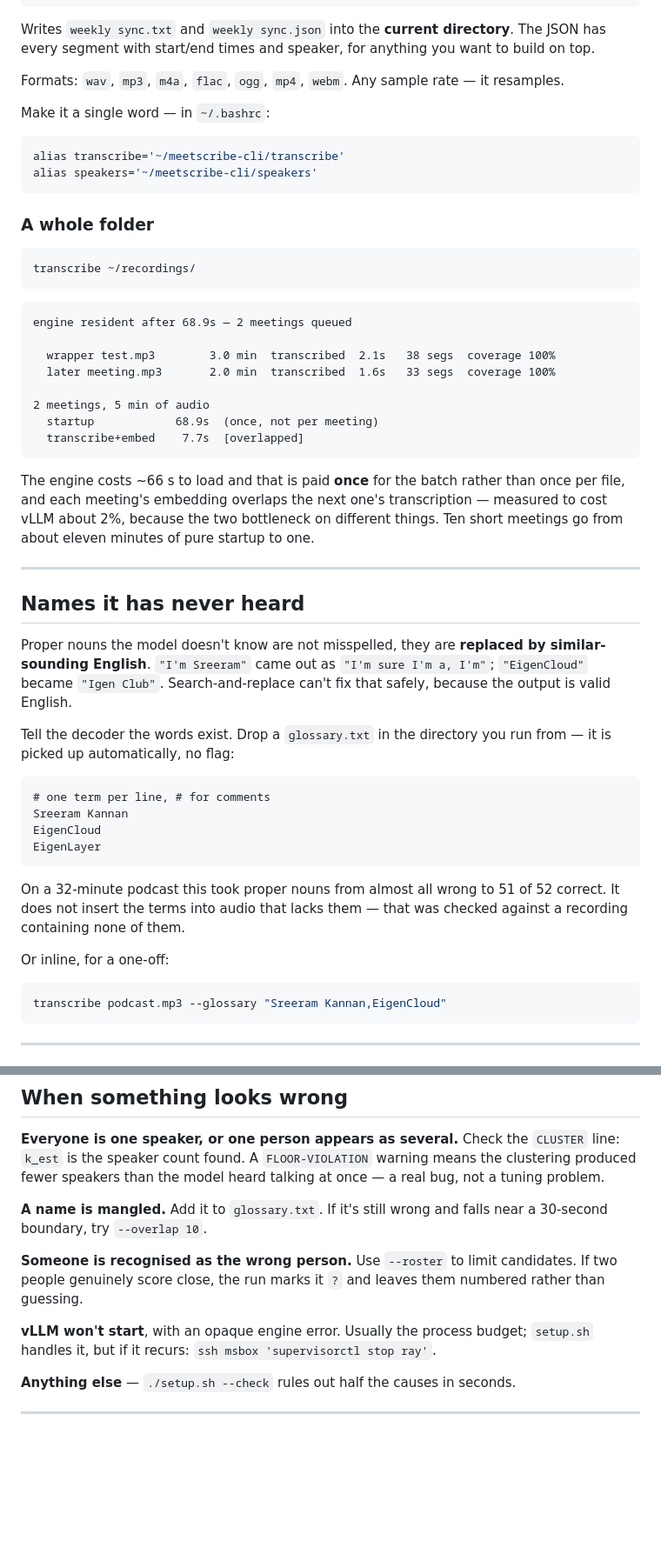
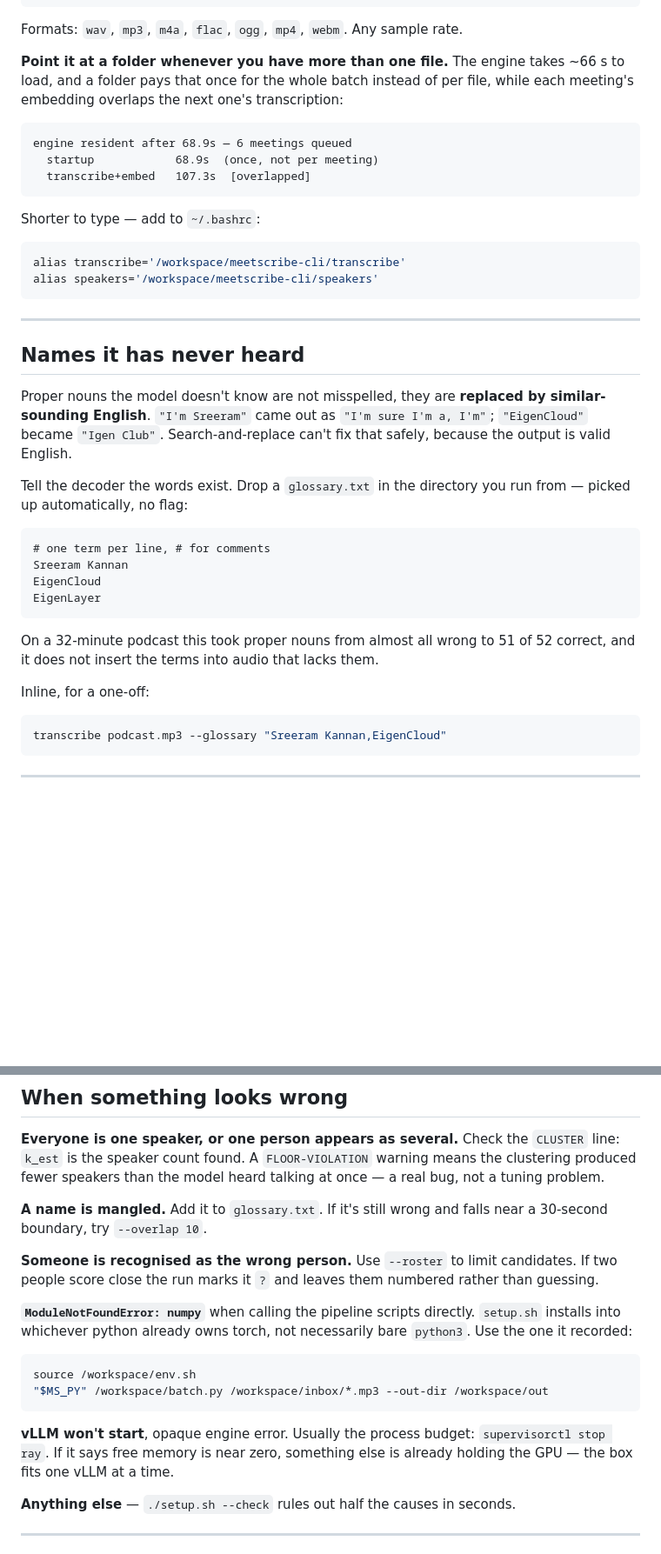
Before and after one commit to suzuenhasa/meetscribe-cli, a Markdown page: README.md, 2 parts joined by grey strips. Shown at 87% size. Rendered like a GitHub page; blank space fills up the shorter version.

````diff
--- a/README.md
+++ b/README.md
@@ -126,42 +62,24 @@ cd ~/recordings
 transcribe "weekly sync.mp3"
 ```
 
-Writes `weekly sync.txt` and `weekly sync.json` into the **current directory**.
-The JSON has every segment with start/end times and speaker, for anything you
-want to build on top.
+Formats: `wav`, `mp3`, `m4a`, `flac`, `ogg`, `mp4`, `webm`. Any sample rate.
 
-Formats: `wav`, `mp3`, `m4a`, `flac`, `ogg`, `mp4`, `webm`. Any sample rate — it
-resamples.
+**Point it at a folder whenever you have more than one file.** The engine takes
+~66 s to load, and a folder pays that once for the whole batch instead of per
+file, while each meeting's embedding overlaps the next one's transcription:
 
-Make it a single word — in `~/.bashrc`:
+```
+engine resident after 68.9s — 6 meetings queued
+  startup            68.9s  (once, not per meeting)
+  transcribe+embed   107.3s  [overlapped]
+```
+
+Shorter to type — add to `~/.bashrc`:
 
 ```bash
-alias transcribe='~/meetscribe-cli/transcribe'
-alias speakers='~/meetscribe-cli/speakers'
+alias transcribe='/workspace/meetscribe-cli/transcribe'
+alias speakers='/workspace/meetscribe-cli/speakers'
 ```
-
-### A whole folder
-
-```bash
-transcribe ~/recordings/
-```
-
-```
-engine resident after 68.9s — 2 meetings queued
-
-  wrapper test.mp3        3.0 min  transcribed  2.1s   38 segs  coverage 100%
-  later meeting.mp3       2.0 min  transcribed  1.6s   33 segs  coverage 100%
-
-2 meetings, 5 min of audio
-  startup            68.9s  (once, not per meeting)
-  transcribe+embed    7.7s  [overlapped]
-```
-
-The engine costs ~66 s to load and that is paid **once** for the batch rather
-than once per file, and each meeting's embedding overlaps the next one's
-transcription — measured to cost vLLM about 2%, because the two bottleneck on
-different things. Ten short meetings go from about eleven minutes of pure startup
-to one.
 
 ---
 
@@ -173,7 +91,7 @@ similar-sounding English**. `"I'm Sreeram"` came out as `"I'm sure I'm a, I'm"`;
 because the output is valid English.
 
 Tell the decoder the words exist. Drop a `glossary.txt` in the directory you run
-from — it is picked up automatically, no flag:
+from — picked up automatically, no flag:
 
 ```
 # one term per line, # for comments
@@ -183,10 +101,9 @@ EigenLayer
 ```
 
 On a 32-minute podcast this took proper nouns from almost all wrong to 51 of 52
-correct. It does not insert the terms into audio that lacks them — that was
-checked against a recording containing none of them.
+correct, and it does not insert the terms into audio that lacks them.
 
-Or inline, for a one-off:
+Inline, for a one-off:
 
 ```bash
 transcribe podcast.mp3 --glossary "Sreeram Kannan,EigenCloud"
@@ -360,11 +253,21 @@ once — a real bug, not a tuning problem.
 near a 30-second boundary, try `--overlap 10`.
 
 **Someone is recognised as the wrong person.** Use `--roster` to limit
-candidates. If two people genuinely score close, the run marks it `?` and leaves
-them numbered rather than guessing.
+candidates. If two people score close the run marks it `?` and leaves them
+numbered rather than guessing.
 
-**vLLM won't start**, with an opaque engine error. Usually the process budget;
-`setup.sh` handles it, but if it recurs: `ssh msbox 'supervisorctl stop ray'`.
+**`ModuleNotFoundError: numpy`** when calling the pipeline scripts directly.
+`setup.sh` installs into whichever python already owns torch, not necessarily
+bare `python3`. Use the one it recorded:
+
+```bash
+source /workspace/env.sh
+"$MS_PY" /workspace/batch.py /workspace/inbox/*.mp3 --out-dir /workspace/out
+```
+
+**vLLM won't start**, opaque engine error. Usually the process budget:
+`supervisorctl stop ray`. If it says free memory is near zero, something else is
+already holding the GPU — the box fits one vLLM at a time.
 
 **Anything else** — `./setup.sh --check` rules out half the causes in seconds.
 
````
Also changed, not shown: other parts of README.md (+59 -144 lines).
